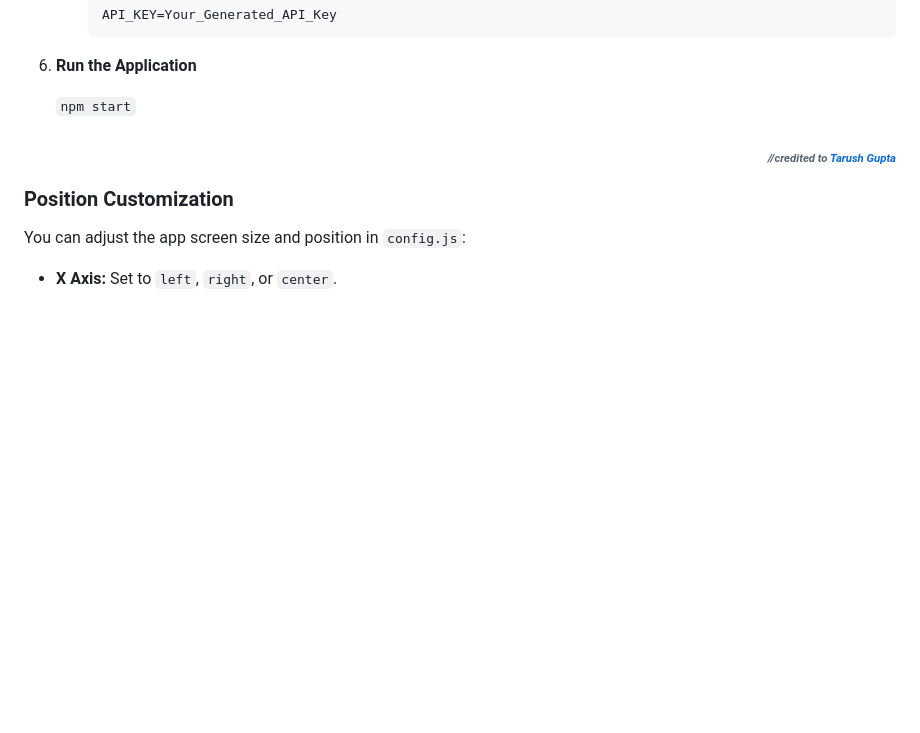
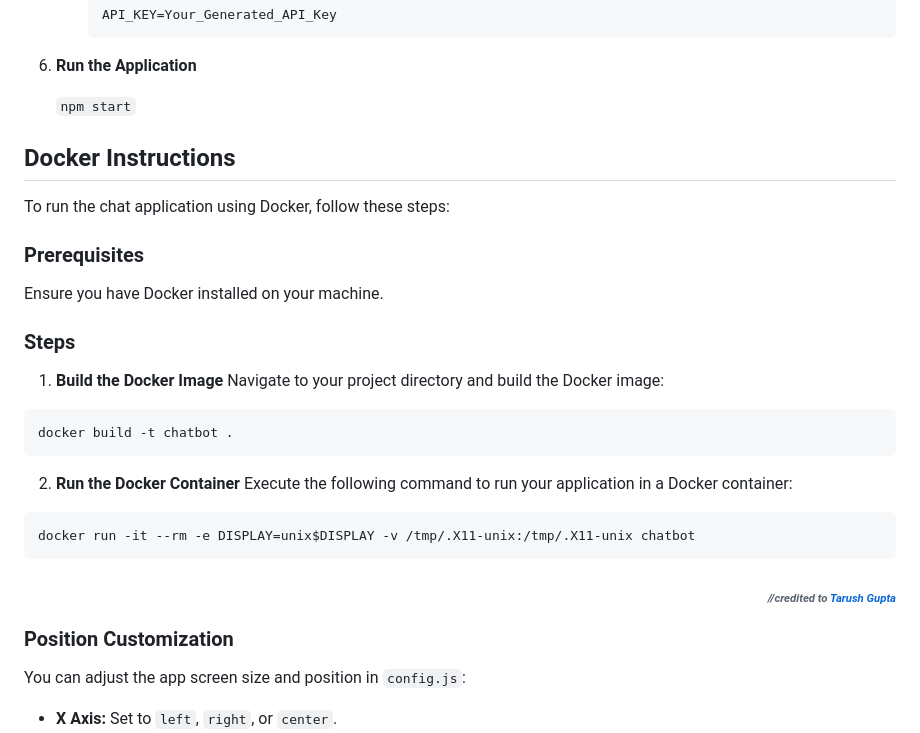
Before and after one commit to mahaveergurjar/Chatbot, a Markdown page: README.md, the part around the change. GitHub-like rendering; blank space fills up the shorter version.

Commit message:
Add Steps to run Docker image in README.md file

````diff
--- a/README.md
+++ b/README.md
@@ -68,6 +68,26 @@ To set up and run the chat application locally, follow these steps:
    `npm start`
 
 
+
+## Docker Instructions
+To run the chat application using Docker, follow these steps:
+### Prerequisites
+Ensure you have Docker installed on your machine.
+### Steps
+1. **Build the Docker Image**
+Navigate to your project directory and build the Docker image:
+
+```bash
+docker build -t chatbot .
+```
+
+2. **Run the Docker Container**
+Execute the following command to run your application in a Docker container:
+
+```bash
+docker run -it --rm -e DISPLAY=unix$DISPLAY -v /tmp/.X11-unix:/tmp/.X11-unix chatbot
+```
+
 ###### *<div align="right"><sub>//credited to [Tarush Gupta](https://github.com/TarushGupta23)</sub></div>*
 ### Position Customization
 
````
